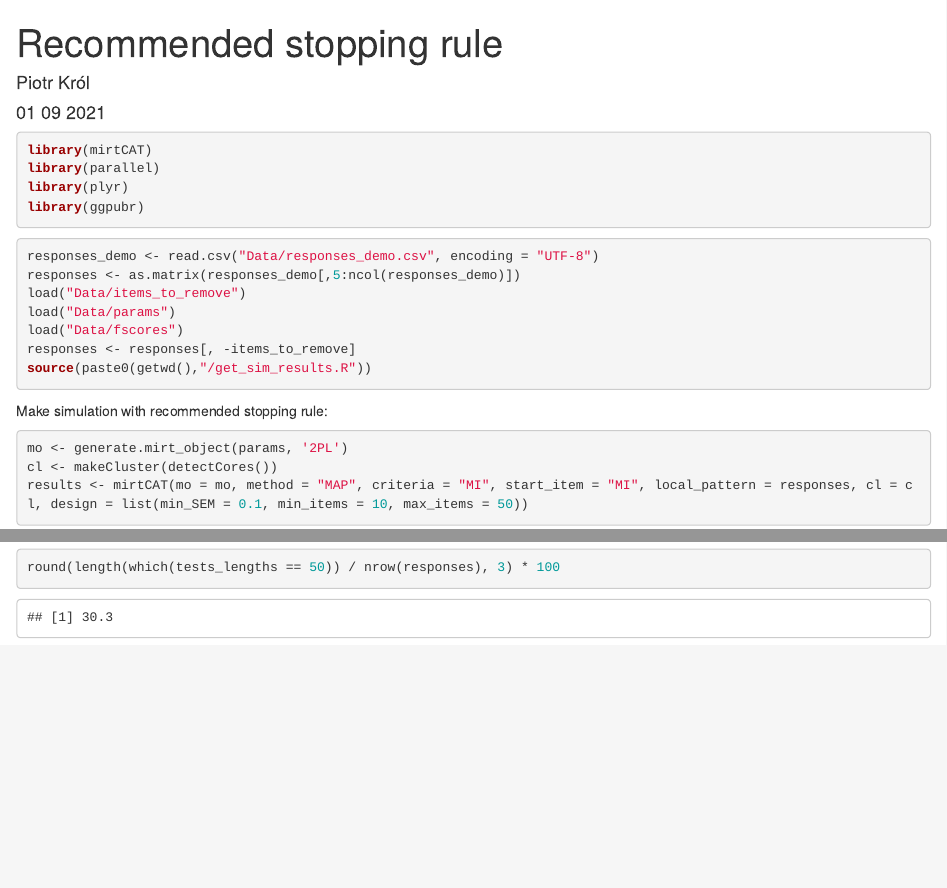
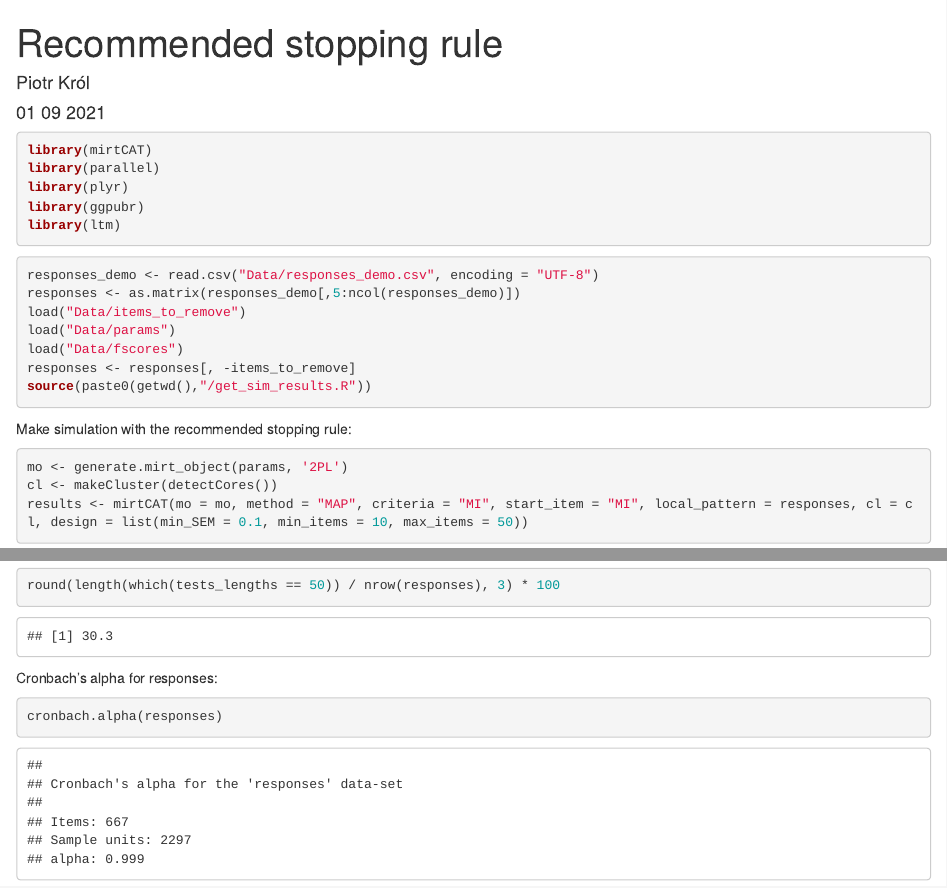
Before and after one commit to pikrol/CDI-IRT, an R Markdown document (stopping_rule.Rmd): the page in a window 1100 px wide, from its top, and a second part further down, joined at a grey line. The pictures show the output file Htmls/stopping_rule.html that the author committed with the source, opened offline.

Commit message:
Update recommended stopping rule report

````diff
--- a/stopping_rule.Rmd
+++ b/stopping_rule.Rmd
@@ -18,6 +18,7 @@ library(mirtCAT)
 library(parallel)
 library(plyr)
 library(ggpubr)
+library(ltm)
 ```
 
 ```{r data loading, eval=F}
@@ -34,7 +35,7 @@ source(paste0(getwd(),"/get_sim_results.R"))
 load("Data/stopping_rule.RData")
 ```
 
-Make simulation with recommended stopping rule:
+Make simulation with the recommended stopping rule:
 
 ```{r eval=F}
 mo <- generate.mirt_object(params, '2PL')
@@ -80,3 +81,9 @@ ggplot(data.frame(thetas = thetas, tl = tests_lengths), aes(thetas, tl)) +
 ```{r}
 round(length(which(tests_lengths == 50)) / nrow(responses), 3) * 100
 ```
+
+Cronbach's alpha for responses:
+
+```{r}
+cronbach.alpha(responses)
+```
````
Also changed, not shown: Htmls/stopping_rule.html.
